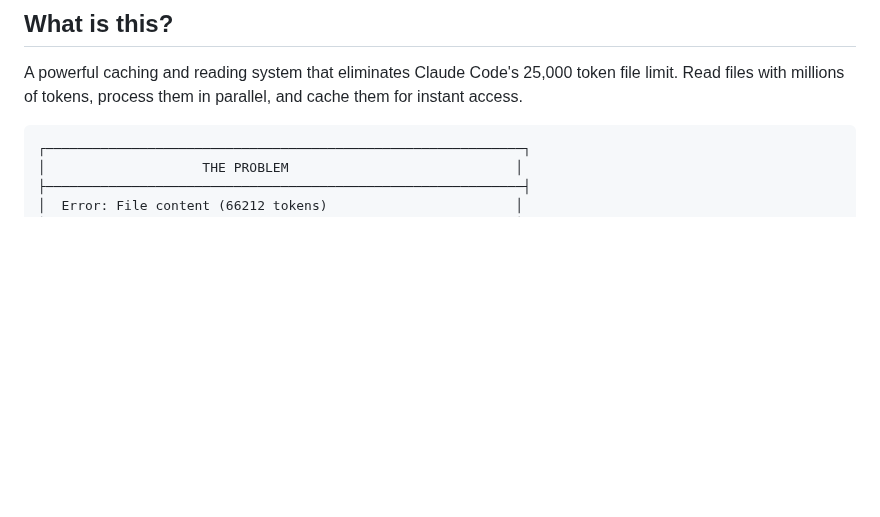
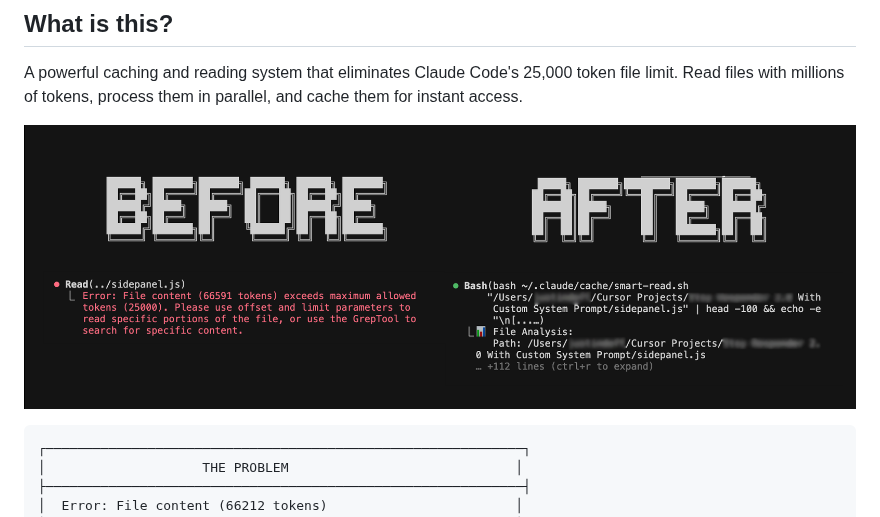
Before and after one commit to krushr1/claude-code-unlimited, a Markdown page: README.md, the part around the change. Rendered like a GitHub page; pictures changed too: images/claude-code-read.png (added); blank space fills up the shorter version.

Commit message:
Add demo screenshot

````diff
--- a/README.md
+++ b/README.md
@@ -22,6 +22,8 @@
 ## What is this?
 
 A powerful caching and reading system that eliminates Claude Code's 25,000 token file limit. Read files with millions of tokens, process them in parallel, and cache them for instant access.
+
+![Claude Code Unlimited Demo](images/claude-code-read.png)
 
 ```
 ┌─────────────────────────────────────────────────────────────┐
````
